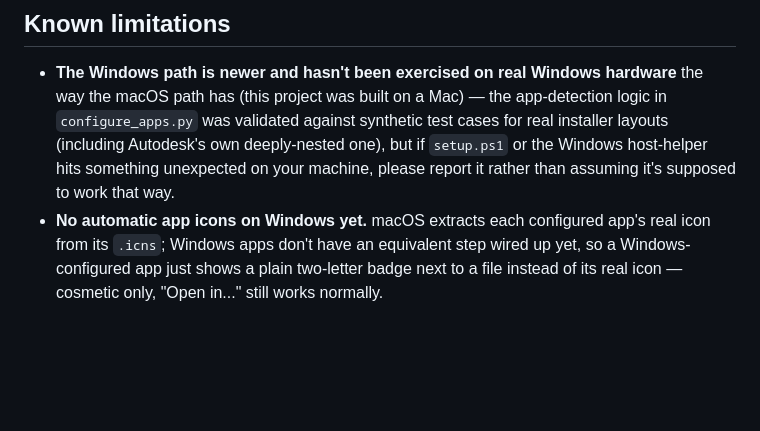
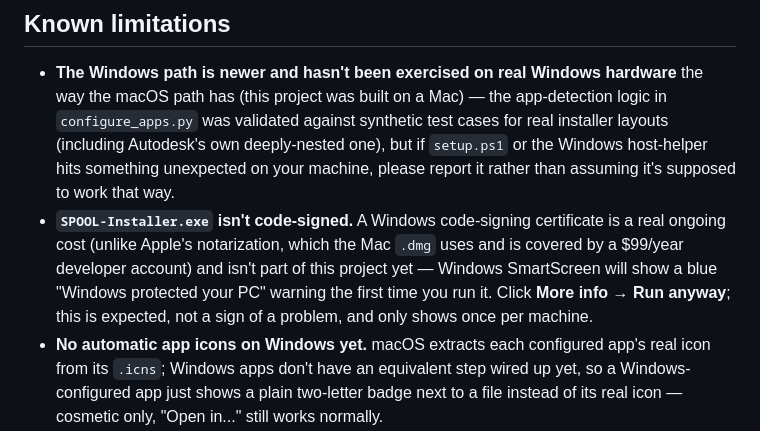
Before and after one commit to joannewood/spool, a Markdown page: README.md, the part around one of its changes. GitHub-like rendering; blank space fills up the shorter version.

```diff
--- a/README.md
+++ b/README.md
@@ -806,6 +840,13 @@ Tests run on the host (not in a container) against a real, separate
   Autodesk's own deeply-nested one), but if `setup.ps1` or the Windows
   host-helper hits something unexpected on your machine, please report
   it rather than assuming it's supposed to work that way.
+- **`SPOOL-Installer.exe` isn't code-signed.** A Windows code-signing
+  certificate is a real ongoing cost (unlike Apple's notarization, which
+  the Mac `.dmg` uses and is covered by a $99/year developer account) and
+  isn't part of this project yet — Windows SmartScreen will show a blue
+  "Windows protected your PC" warning the first time you run it. Click
+  **More info** → **Run anyway**; this is expected, not a sign of a
+  problem, and only shows once per machine.
 - **No automatic app icons on Windows yet.** macOS extracts each
   configured app's real icon from its `.icns`; Windows apps don't have an
   equivalent step wired up yet, so a Windows-configured app just shows a
```
Also changed, not shown: other parts of README.md (+45 -11 lines).
